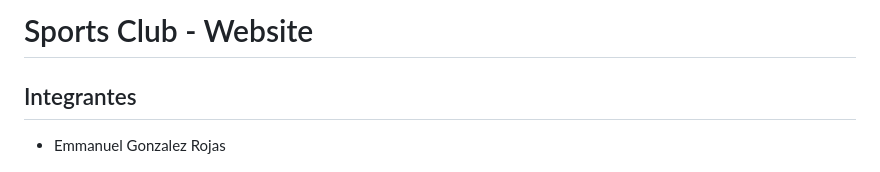
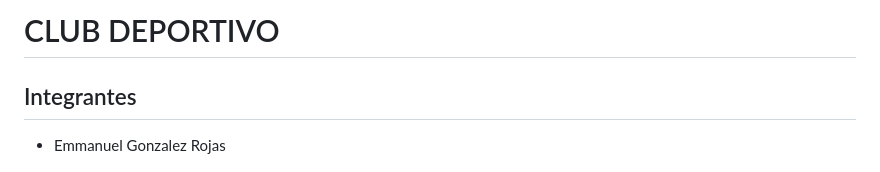
Before and after one commit to EmmanuelGR-web/CLUB-DEPORTIVO, a Markdown page: Readme.md, the part around the change. GitHub-like rendering.

Commit message:
Update project name to 'CLUB DEPORTIVO'

```diff
--- a/Readme.md
+++ b/Readme.md
@@ -1,4 +1,4 @@
-# Sports Club - Website
+# CLUB DEPORTIVO
 
 ## Integrantes
 - Emmanuel Gonzalez Rojas
```
